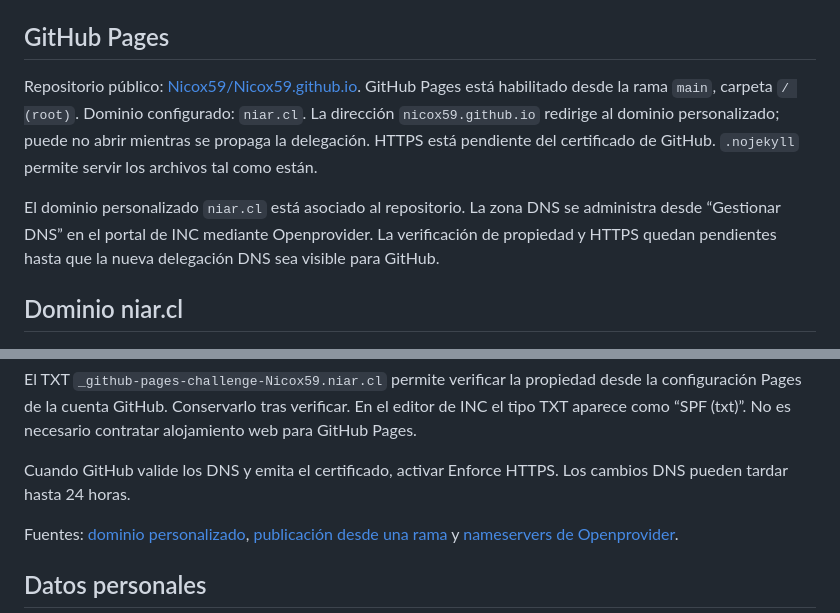
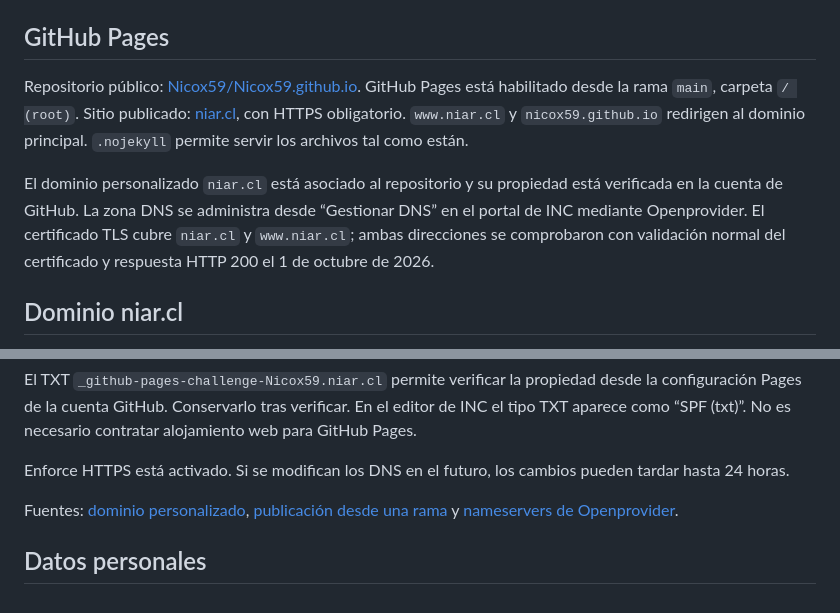
Before and after one commit to Nicox59/Nicox59.github.io, a Markdown page: README.md, 2 parts joined by grey strips. GitHub-like rendering.

Commit message:
Documentar dominio verificado y HTTPS activo

```diff
--- a/README.md
+++ b/README.md
@@ -14,9 +14,9 @@ Desde esta carpeta, ejecutar `python -m http.server 8765 --bind 127.0.0.1` y abr
 
 ## GitHub Pages
 
-Repositorio público: [Nicox59/Nicox59.github.io](https://github.com/Nicox59/Nicox59.github.io). GitHub Pages está habilitado desde la rama `main`, carpeta `/ (root)`. Dominio configurado: `niar.cl`. La dirección `nicox59.github.io` redirige al dominio personalizado; puede no abrir mientras se propaga la delegación. HTTPS está pendiente del certificado de GitHub. `.nojekyll` permite servir los archivos tal como están.
+Repositorio público: [Nicox59/Nicox59.github.io](https://github.com/Nicox59/Nicox59.github.io). GitHub Pages está habilitado desde la rama `main`, carpeta `/ (root)`. Sitio publicado: [niar.cl](https://niar.cl/), con HTTPS obligatorio. `www.niar.cl` y `nicox59.github.io` redirigen al dominio principal. `.nojekyll` permite servir los archivos tal como están.
 
-El dominio personalizado `niar.cl` está asociado al repositorio. La zona DNS se administra desde “Gestionar DNS” en el portal de INC mediante Openprovider. La verificación de propiedad y HTTPS quedan pendientes hasta que la nueva delegación DNS sea visible para GitHub.
+El dominio personalizado `niar.cl` está asociado al repositorio y su propiedad está verificada en la cuenta de GitHub. La zona DNS se administra desde “Gestionar DNS” en el portal de INC mediante Openprovider. El certificado TLS cubre `niar.cl` y `www.niar.cl`; ambas direcciones se comprobaron con validación normal del certificado y respuesta HTTP 200 el 1 de octubre de 2026.
 
 ## Dominio niar.cl
 
@@ -36,7 +36,7 @@ Reemplazar solamente los registros web incompatibles del dominio raíz y `www`,
 
 El TXT `_github-pages-challenge-Nicox59.niar.cl` permite verificar la propiedad desde la configuración Pages de la cuenta GitHub. Conservarlo tras verificar. En el editor de INC el tipo TXT aparece como “SPF (txt)”. No es necesario contratar alojamiento web para GitHub Pages.
 
-Cuando GitHub valide los DNS y emita el certificado, activar Enforce HTTPS. Los cambios DNS pueden tardar hasta 24 horas.
+Enforce HTTPS está activado. Si se modifican los DNS en el futuro, los cambios pueden tardar hasta 24 horas.
 
 Fuentes: [dominio personalizado](https://docs.github.com/en/pages/configuring-a-custom-domain-for-your-github-pages-site/managing-a-custom-domain-for-your-github-pages-site), [publicación desde una rama](https://docs.github.com/en/pages/getting-started-with-github-pages/configuring-a-publishing-source-for-your-github-pages-site) y [nameservers de Openprovider](https://support.openprovider.eu/hc/en-us/articles/360026557334-How-to-change-nameservers-of-a-domain).
 
```
